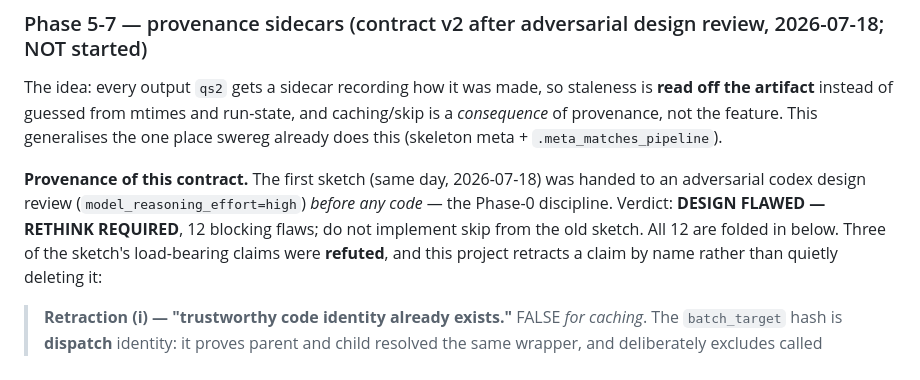
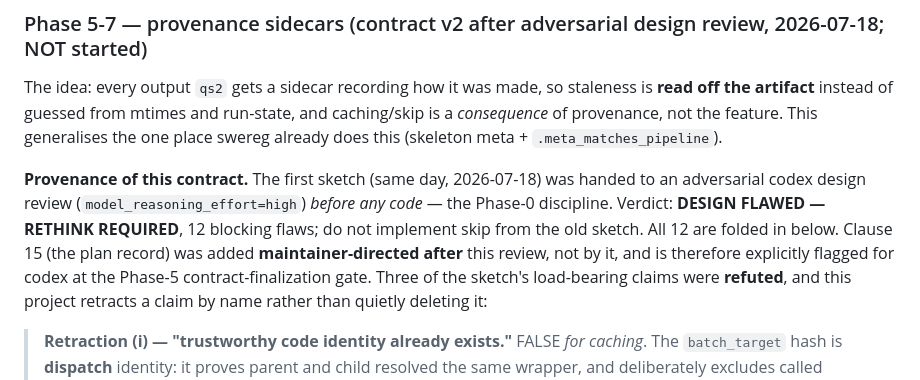
Before and after one commit to papadopoulos-lab/swereg, a Markdown page: PROJECT.md, the part around one of its changes. Drawn GitHub-style.

```diff
--- a/PROJECT.md
+++ b/PROJECT.md
@@ -663,7 +663,9 @@ one place swereg already does this (skeleton meta + `.meta_matches_pipeline`).
 **Provenance of this contract.** The first sketch (same day, 2026-07-18) was handed to
 an adversarial codex design review (`model_reasoning_effort=high`) *before any code* —
 the Phase-0 discipline. Verdict: **DESIGN FLAWED — RETHINK REQUIRED**, 12 blocking
-flaws; do not implement skip from the old sketch. All 12 are folded in below. Three of
+flaws; do not implement skip from the old sketch. All 12 are folded in below. Clause 15
+(the plan record) was added **maintainer-directed after** this review, not by it, and is
+therefore explicitly flagged for codex at the Phase-5 contract-finalization gate. Three of
 the sketch's load-bearing claims were **refuted**, and this project retracts a claim by
 name rather than quietly deleting it:
 
```
Also changed, not shown: other parts of PROJECT.md (+46 -4 lines).
